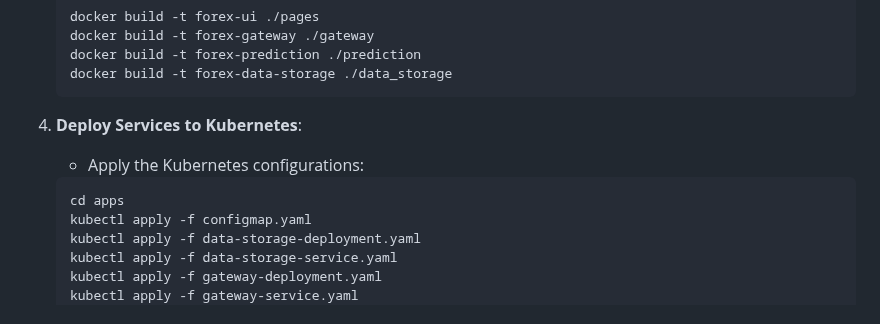
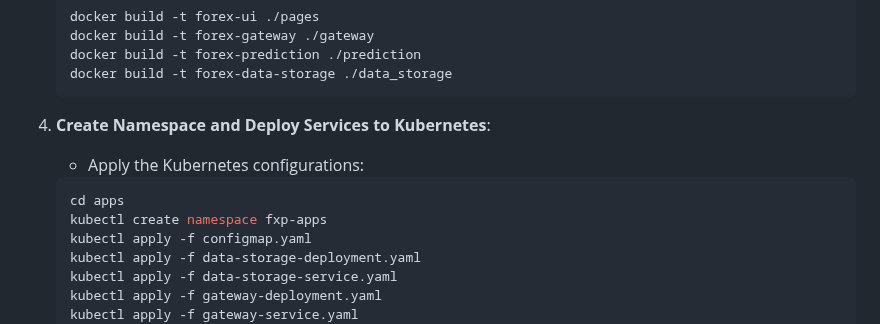
Before and after one commit to tarek-debug/Forex-Predictor, a Markdown page: readme.md, the part around the change. Rendered like a GitHub page.

````diff
--- a/readme.md
+++ b/readme.md
@@ -80,10 +80,11 @@ Follow these steps to deploy the Forex Predictor application on Kubernetes:
    docker build -t forex-data-storage ./data_storage
    ```
 
-4. **Deploy Services to Kubernetes**:
+4. **Create Namespace and Deploy Services to Kubernetes**:
    - Apply the Kubernetes configurations:
    ```bash
    cd apps
+   kubectl create namespace fxp-apps
    kubectl apply -f configmap.yaml
    kubectl apply -f data-storage-deployment.yaml
    kubectl apply -f data-storage-service.yaml
````
